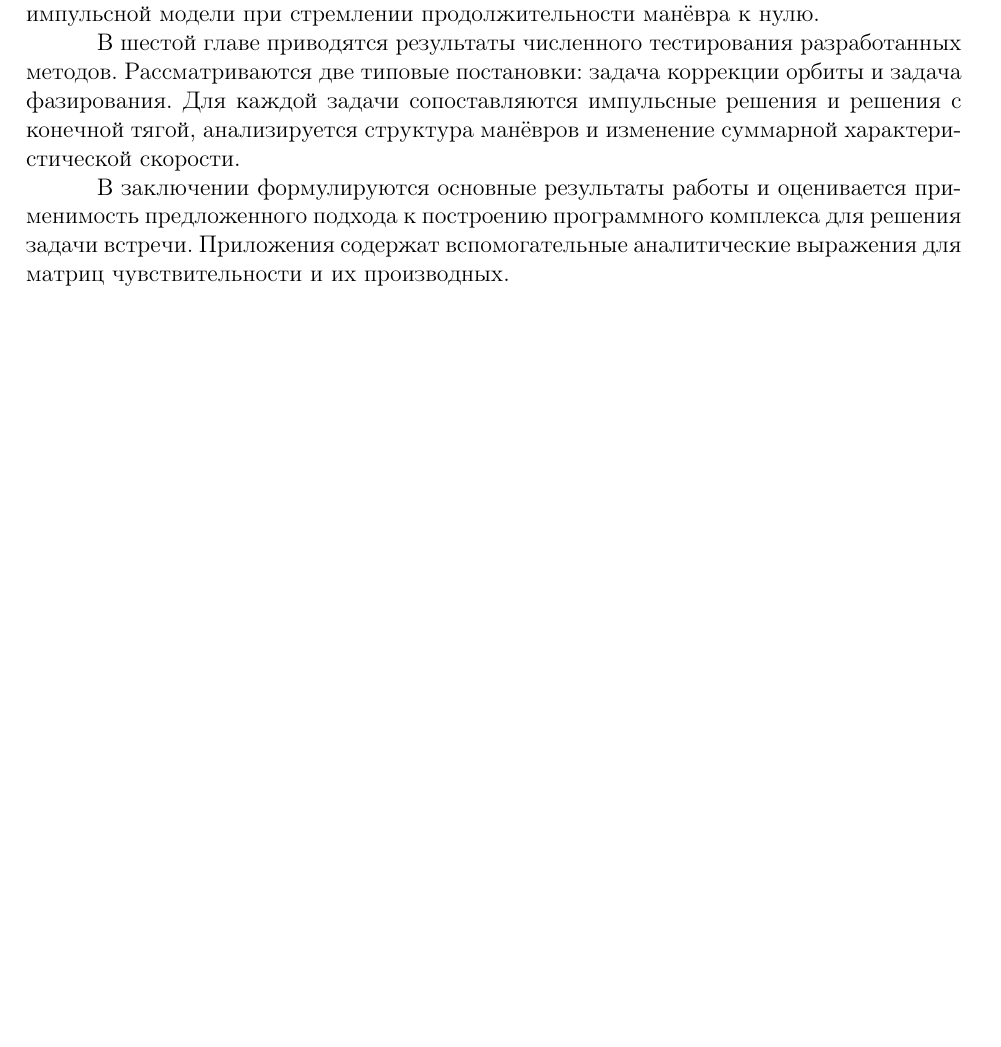
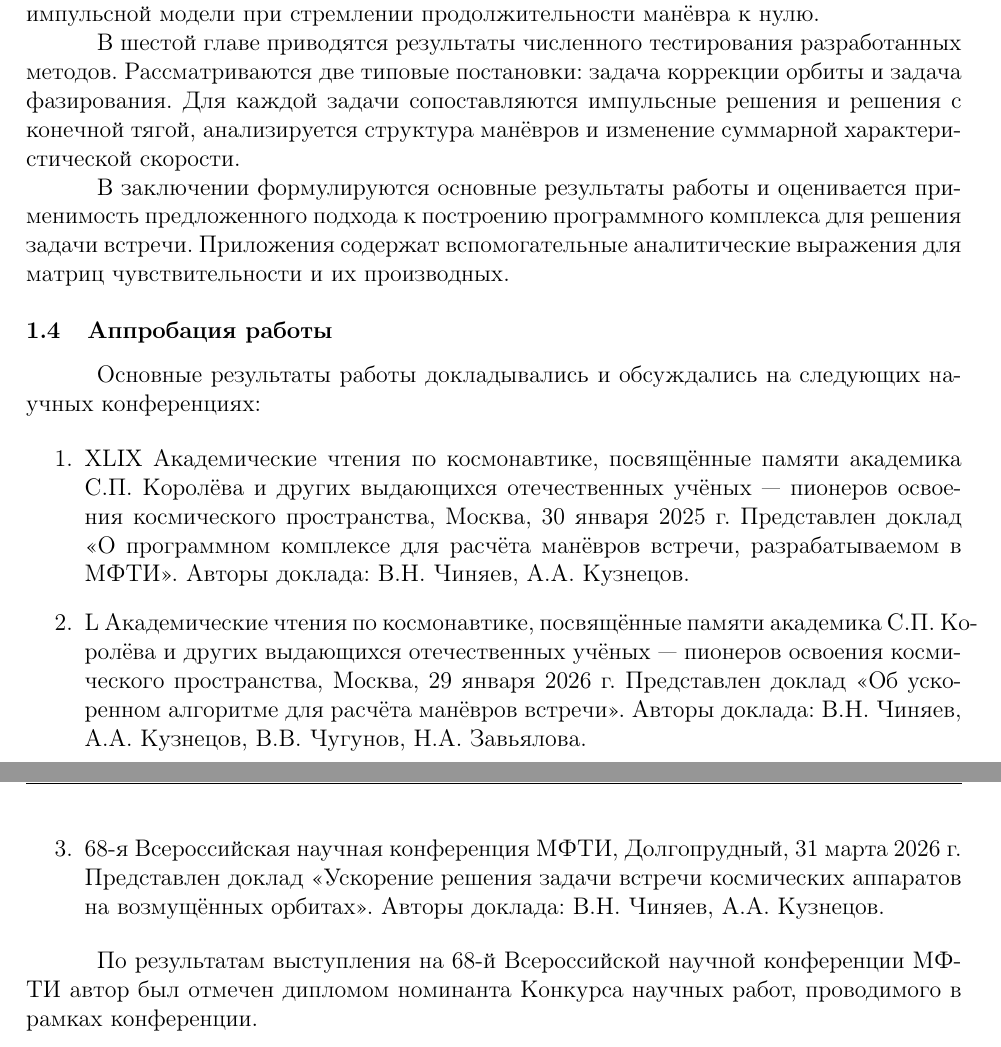
Before and after one commit to Chelovechek-move/masters-thesis, a LaTeX document (main.tex, which reads parts/Chapter0.tex): part of page 8 of 52 before the commit and two parts of pages 8 and 9 of 53 after it, the two joined at a grey line, cut so that both start at the same text, the shorter picture padded with empty space. Compiled offline with pdfLaTeX.

Commit message:
Аппробация

```diff
--- a/parts/Chapter0.tex
+++ b/parts/Chapter0.tex
@@ -63,3 +63,17 @@
 В шестой главе приводятся результаты численного тестирования разработанных методов. Рассматриваются две типовые постановки: задача коррекции орбиты и задача фазирования. Для каждой задачи сопоставляются импульсные решения и решения с конечной тягой, анализируется структура манёвров и изменение суммарной характеристической скорости.
 
 В заключении формулируются основные результаты работы и оценивается применимость предложенного подхода к построению программного комплекса для решения задачи встречи. Приложения содержат вспомогательные аналитические выражения для матриц чувствительности и их производных.
+
+\subsection{Аппробация работы}
+
+Основные результаты работы докладывались и обсуждались на следующих научных конференциях:
+
+\begin{enumerate}
+\item XLIX Академические чтения по космонавтике, посвящённые памяти академика С.П.~Королёва и других выдающихся отечественных учёных --- пионеров освоения космического пространства, Москва, 30 января 2025 г. Представлен доклад «О программном комплексе для расчёта манёвров встречи, разрабатываемом в МФТИ». Авторы доклада: В.Н.~Чиняев, А.А.~Кузнецов.
+
+\item L Академические чтения по космонавтике, посвящённые памяти академика С.П.~Королёва и других выдающихся отечественных учёных --- пионеров освоения космического пространства, Москва, 29 января 2026 г. Представлен доклад «Об ускоренном алгоритме для расчёта манёвров встречи». Авторы доклада: В.Н.~Чиняев, А.А.~Кузнецов, В.В.~Чугунов, Н.А.~Завьялова.
+
+\item 68-я Всероссийская научная конференция МФТИ, Долгопрудный, 31 марта 2026 г. Представлен доклад «Ускорение решения задачи встречи космических аппаратов на возмущённых орбитах». Авторы доклада: В.Н.~Чиняев, А.А.~Кузнецов.
+\end{enumerate}
+
+По результатам выступления на 68-й Всероссийской научной конференции МФТИ автор был отмечен дипломом номинанта Конкурса научных работ, проводимого в рамках конференции.
```
